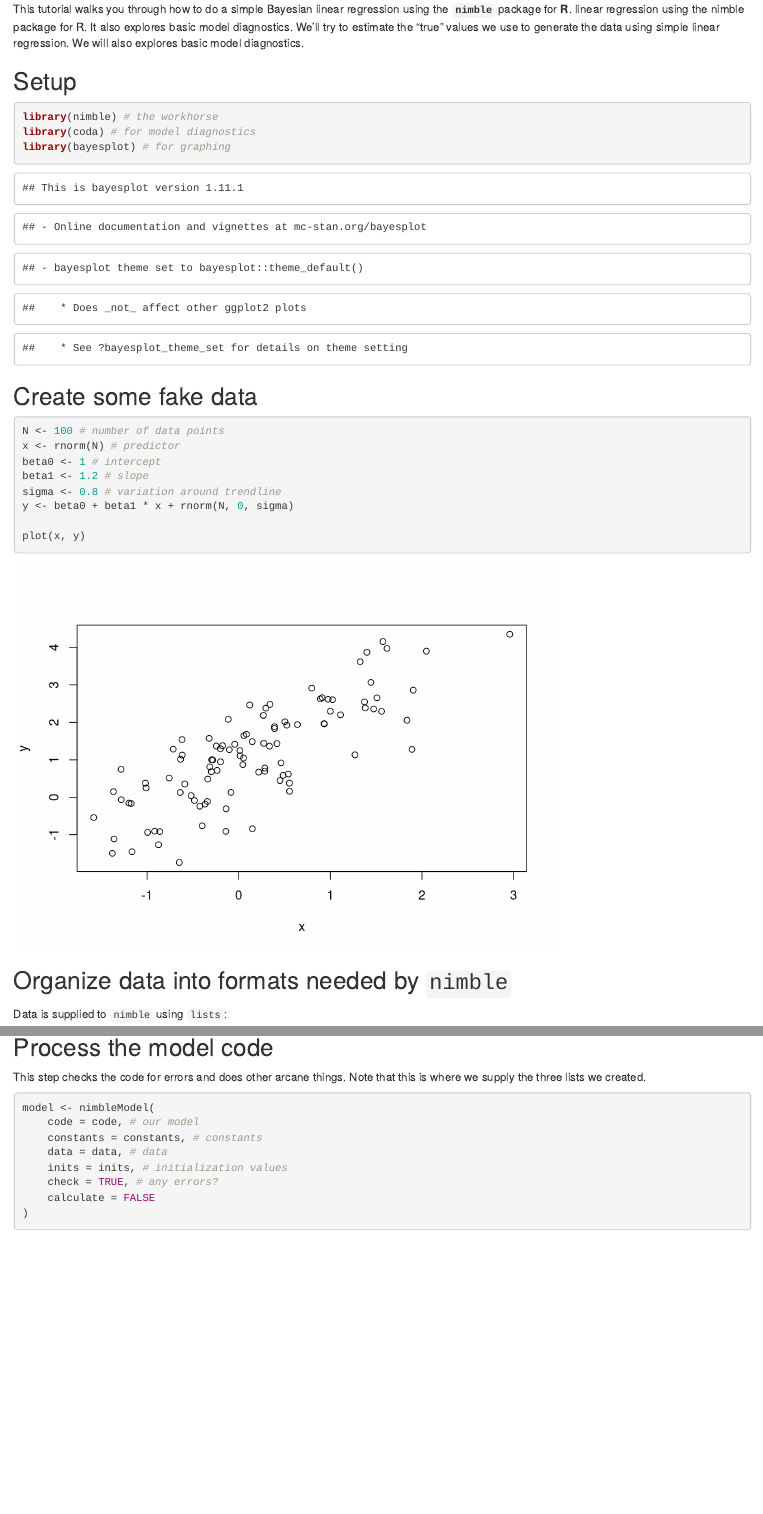
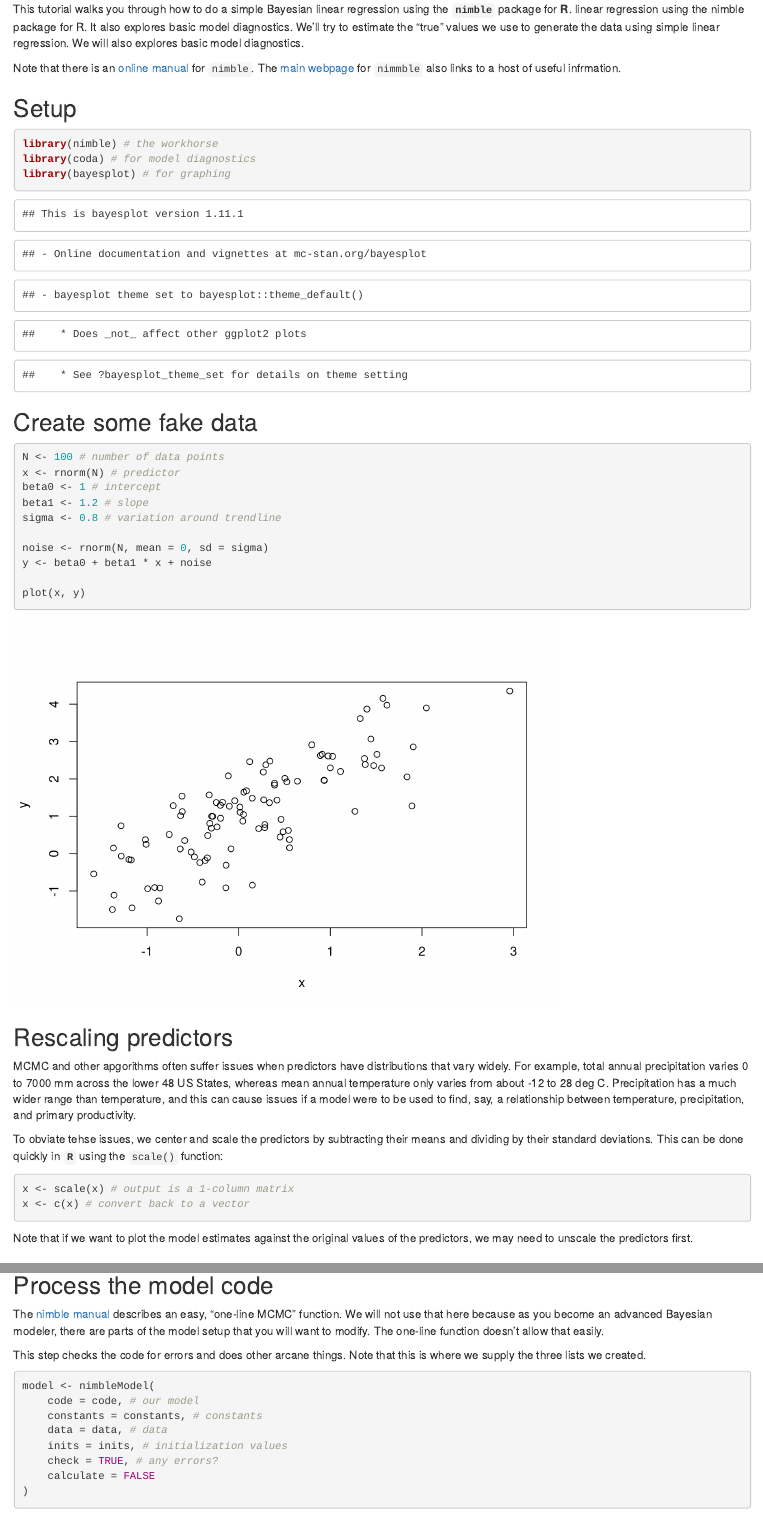
Before and after one commit to adamlilith/reverendBayes, an R Markdown document (simple_regression_in_nimble.Rmd): the page in a window 1100 px wide, from 130 px down, and a second part further down, joined at a grey line. Rendered offline with R 4.5, knitr and Pandoc, with nearby package versions; code that draws random numbers runs with fixed seeds of ours; some code elsewhere in the file could not run offline.

Commit message:
Update lesson on simple regression in R

````diff
--- a/simple_regression_in_nimble.Rmd
+++ b/simple_regression_in_nimble.Rmd
@@ -14,6 +14,8 @@
 
 This tutorial walks you through how to do a simple  Bayesian linear regression using the **`nimble`** package for **R**. linear regression using the nimble package for R. It also explores basic model diagnostics. We’ll try to estimate the “true” values we use to generate the data using simple linear regression. We will also explores basic model diagnostics.
 
+Note that there is an [online manual](https://r-nimble.org/html_manual/cha-welcome-nimble.html) for `nimble`. The [main webpage](https://r-nimble.org/) for `nimmble` also links to a host of useful infrmation.
+
 ## Setup
 ```{r, }
 library(nimble) # the workhorse
@@ -28,10 +30,24 @@
 beta0 <- 1 # intercept
 beta1 <- 1.2 # slope
 sigma <- 0.8 # variation around trendline
-y <- beta0 + beta1 * x + rnorm(N, 0, sigma)
+
+noise <- rnorm(N, mean = 0, sd = sigma)
+y <- beta0 + beta1 * x + noise
 
 plot(x, y)
 ```
+
+## Rescaling predictors
+MCMC and other apgorithms often suffer issues when predictors have distributions that vary widely. For example, total annual precipitation varies 0 to 7000 mm across the lower 48 US States, whereas mean annual temperature only varies from about -12 to 28 deg C. Precipitation has a much wider range than temperature, and this can cause issues if a model were to be used to find, say, a relationship between temperature, precipitation, and primary productivity.
+
+To obviate tehse issues, we center and scale the predictors by subtracting their means and dividing by their standard deviations. This can be done quickly in **`R`** using the `scale()` function:
+
+```{r}
+x <- scale(x) # output is a 1-column matrix
+x <- c(x) # convert back to a vector
+```
+
+Note that if we want to plot the model estimates against the original values of the predictors, we may need to unscale the predictors first.
 
 ## Organize data into formats needed by `nimble`
 Data is supplied to `nimble` using `lists`:
@@ -137,6 +153,8 @@
 ```
 
 ## Process the model code
+The [nimble manual](https://r-nimble.org/html_manual/cha-welcome-nimble.html) describes an easy, "one-line MCMC" function. We will not use that here because as you become an advanced Bayesian modeler, there are parts of the model setup that you will want to modify. The one-line function doesn't allow that easily.
+
 This step checks the code for errors and does other arcane things. Note that this is where we supply the three lists we created.
 
 ```{r}
````
Also changed, not shown: 2 other files.
